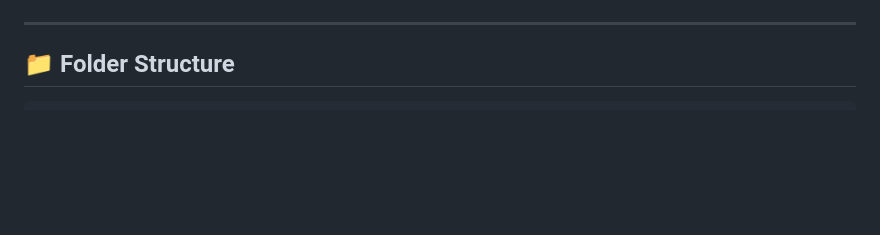
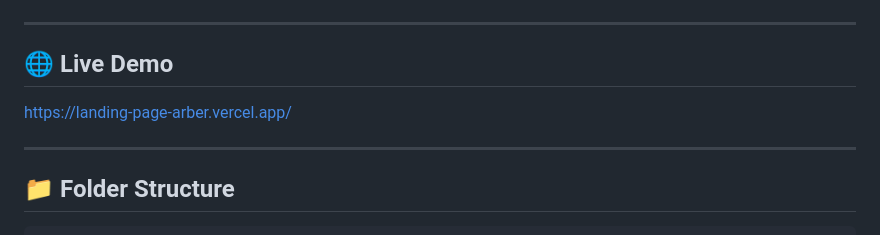
Before and after one commit to arberzylyftariGIT/landing-page-portfolio, a Markdown page: README.md, the part around the change. GitHub-like rendering; blank space fills up the shorter version.

Commit message:
Add: Live Demo

````diff
--- a/README.md
+++ b/README.md
@@ -79,6 +79,11 @@ The project intentionally keeps JS light, focusing more on layout and styling.
 
 ---
 
+## 🌐 Live Demo
+https://landing-page-arber.vercel.app/
+
+---
+
 ## 📁 Folder Structure
 
 ```text
````
